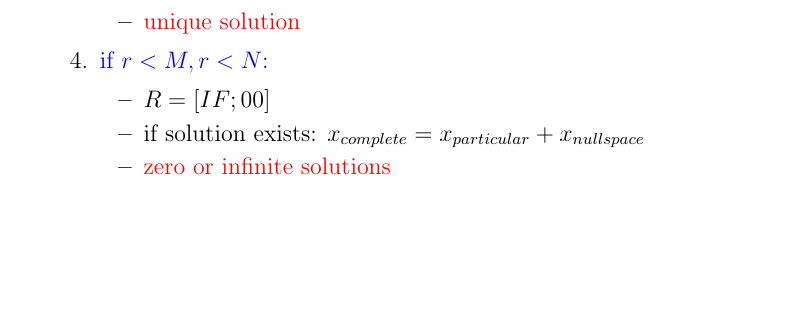
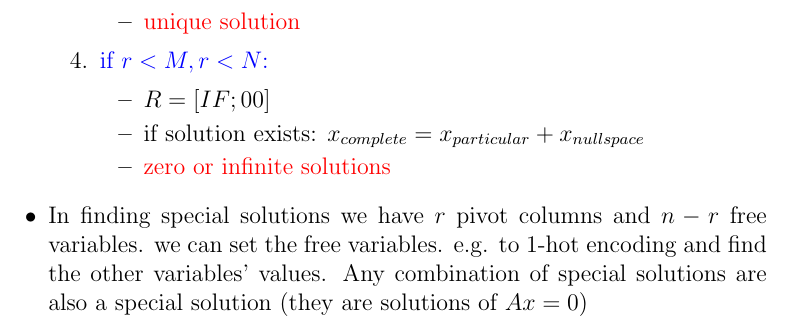
Before and after one commit to AmirooR/Research, a LaTeX document (course/LinearAlgebra/LinearEquations.tex): part of page 2 of 2, cut so that both start at the same text, the shorter picture padded with empty space. Compiled offline with pdfLaTeX.

Commit message:
Lecture07: updated, special solutions (Ax=0)

```diff
--- a/course/LinearAlgebra/LinearEquations.tex
+++ b/course/LinearAlgebra/LinearEquations.tex
@@ -53,6 +53,11 @@ The Merciful, The Compassionate.
 \item \red{zero or infinite solutions}
 \end{itemize}
 \end{enumerate}
+
+\item In finding special solutions we have $r$ pivot columns and $n - r$ free variables.
+we can set the free variables. e.g. to 1-hot encoding and find the other variables' values. Any combination of
+special solutions are also a special solution (they are solutions of $Ax=0$)
+
 \end{itemize}
 
 \end{document}
```
Also changed, not shown: course/LinearAlgebra/LinearEquations.pdf.
